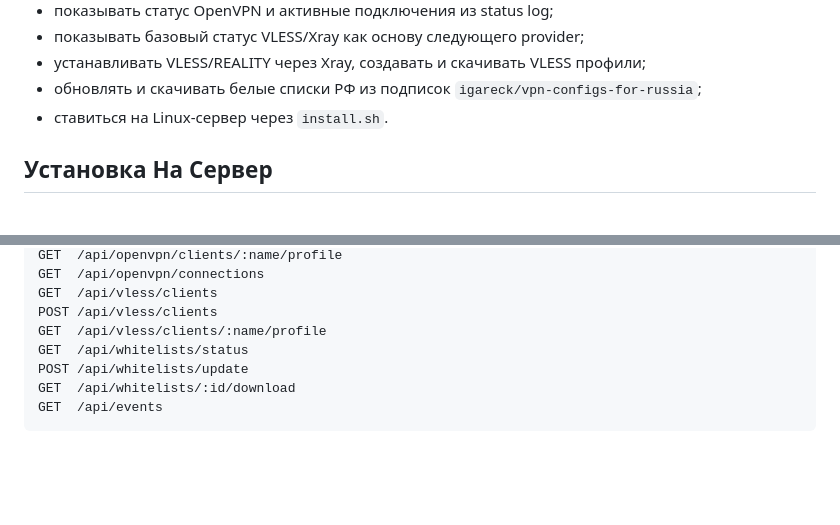
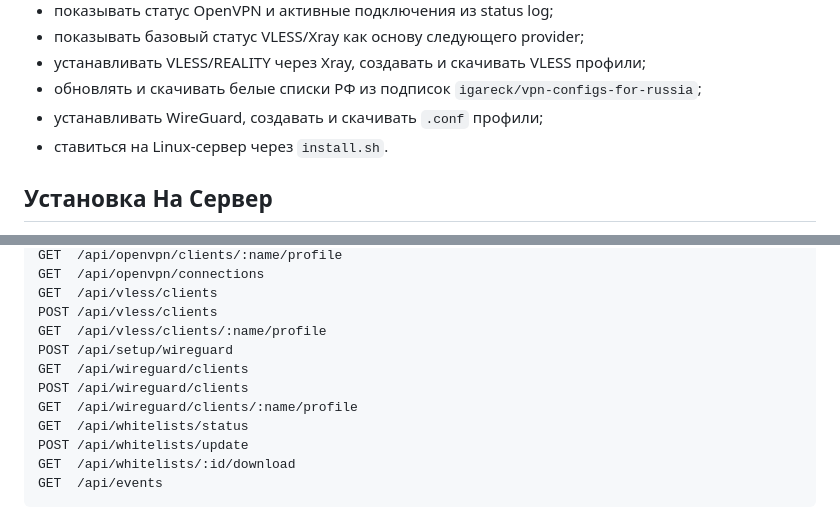
Before and after one commit to razatr/vpn-manager, a Markdown page: README.md, 2 parts joined by grey strips. Rendered like a GitHub page; blank space fills up the shorter version.

Commit message:
Document WireGuard API support

```diff
--- a/README.md
+++ b/README.md
@@ -15,6 +15,7 @@ Self-hosted web UI для установки OpenVPN на VPS и управле
 - показывать базовый статус VLESS/Xray как основу следующего provider;
 - устанавливать VLESS/REALITY через Xray, создавать и скачивать VLESS профили;
 - обновлять и скачивать белые списки РФ из подписок `igareck/vpn-configs-for-russia`;
+- устанавливать WireGuard, создавать и скачивать `.conf` профили;
 - ставиться на Linux-сервер через `install.sh`.
 
 ## Установка На Сервер
@@ -197,6 +198,10 @@ GET  /api/openvpn/connections
 GET  /api/vless/clients
 POST /api/vless/clients
 GET  /api/vless/clients/:name/profile
+POST /api/setup/wireguard
+GET  /api/wireguard/clients
+POST /api/wireguard/clients
+GET  /api/wireguard/clients/:name/profile
 GET  /api/whitelists/status
 POST /api/whitelists/update
 GET  /api/whitelists/:id/download
```
